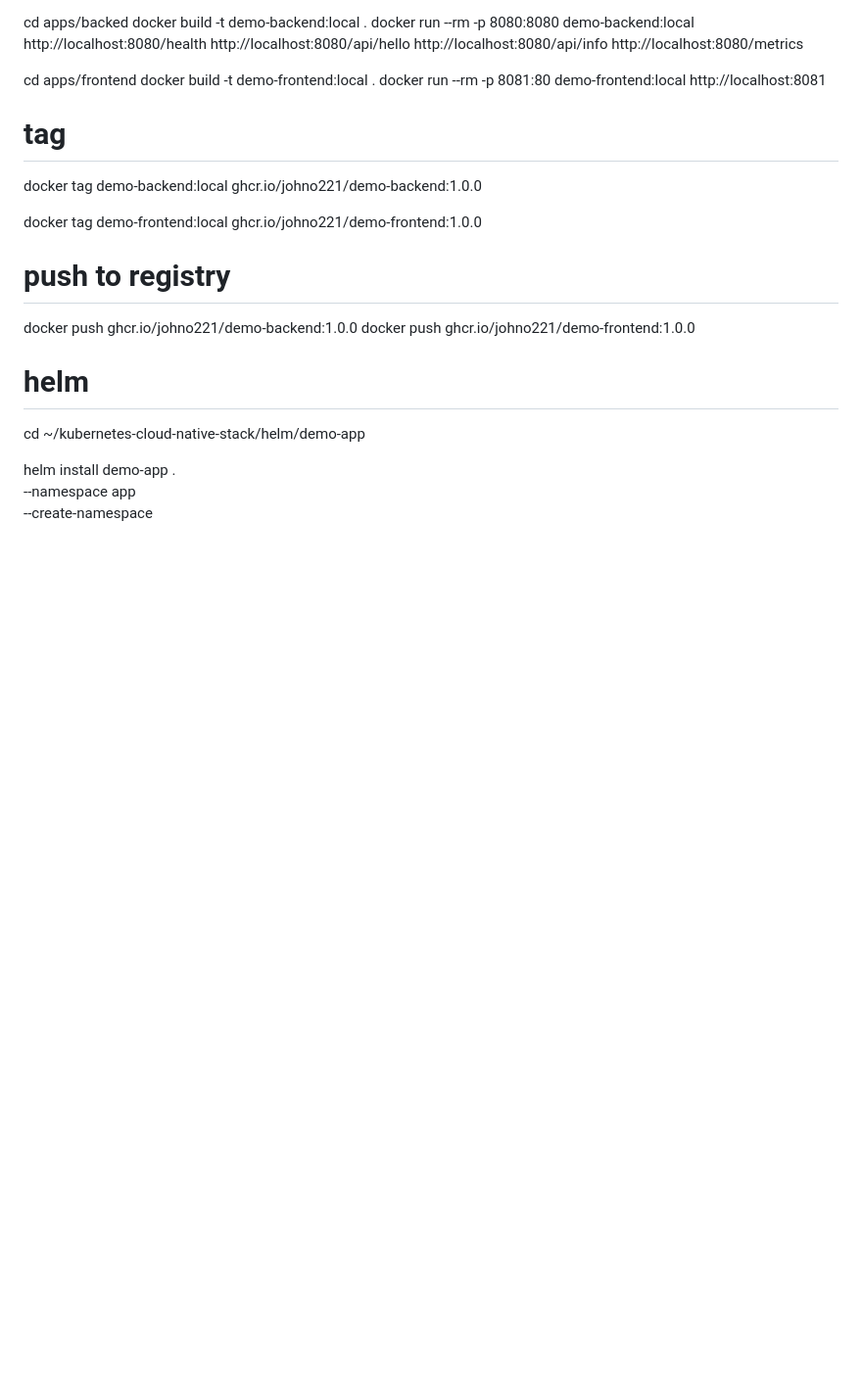
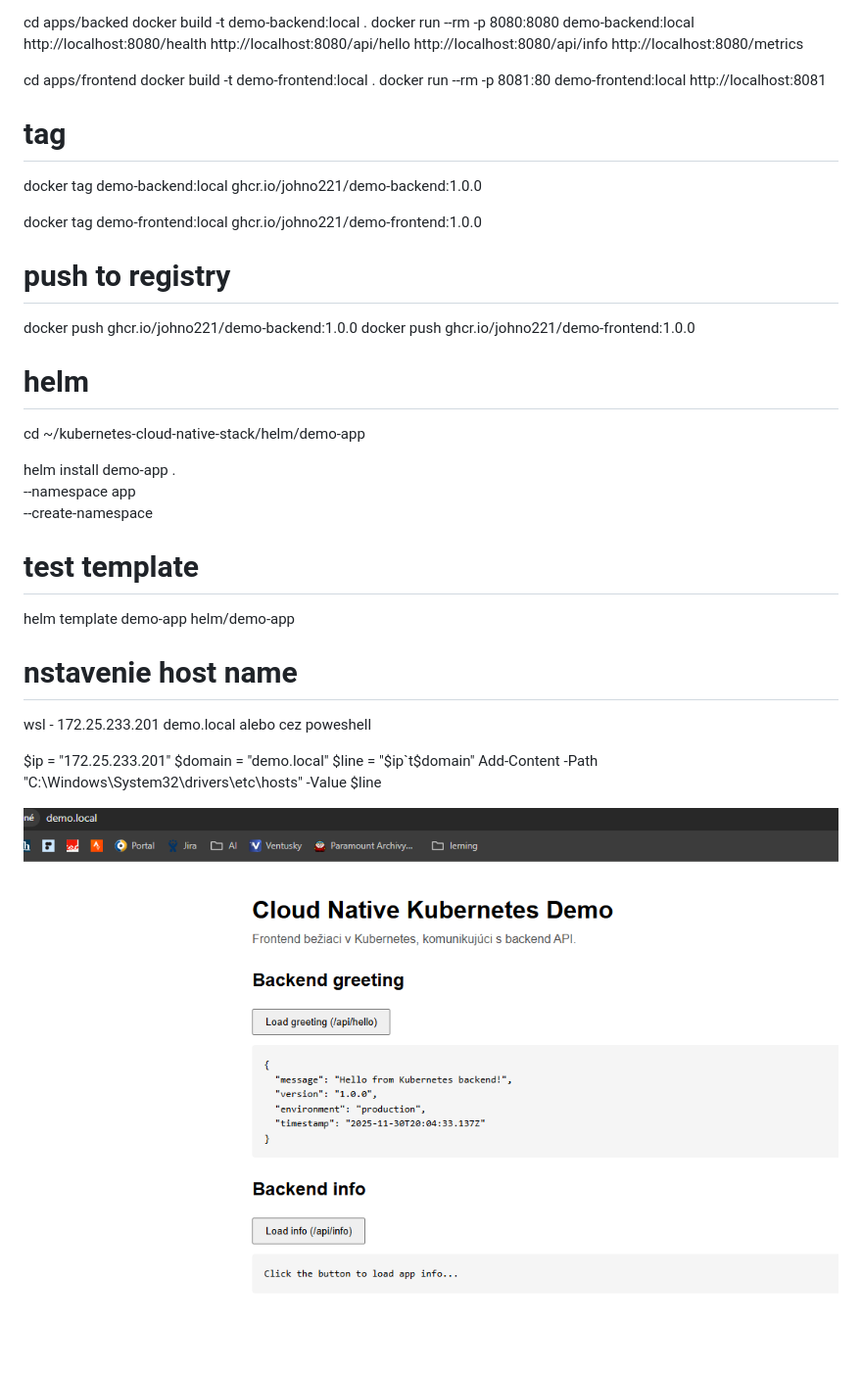
Before and after one commit to johno221/kubernetes-cloud-native-stack, a Markdown page: README.md, the part around the change. Shown at 98% size. Drawn GitHub-style; pictures changed too: image-1.png (added); blank space fills up the shorter version.

```diff
--- a/README.md
+++ b/README.md
@@ -32,3 +32,18 @@ cd ~/kubernetes-cloud-native-stack/helm/demo-app
 helm install demo-app . \
   --namespace app \
   --create-namespace
+
+# test template
+helm template demo-app helm/demo-app
+
+# nstavenie host name
+wsl - 172.25.233.201   demo.local
+alebo cez poweshell
+
+$ip = "172.25.233.201"
+$domain = "demo.local"
+$line = "$ip`t$domain"
+Add-Content -Path "C:\Windows\System32\drivers\etc\hosts" -Value $line
+
+
+![alt text](image-1.png)
```
Also changed, not shown: 11 other files.
